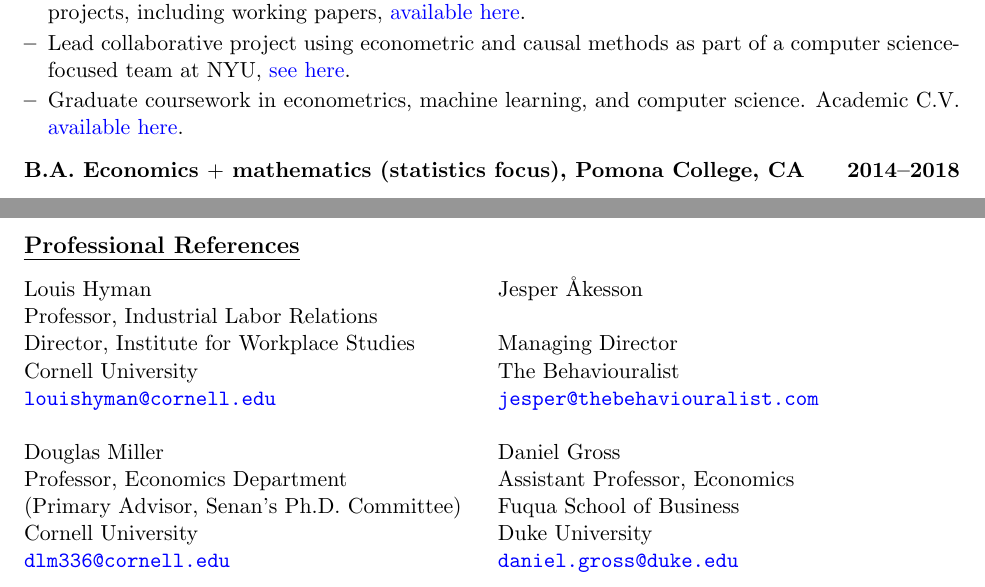
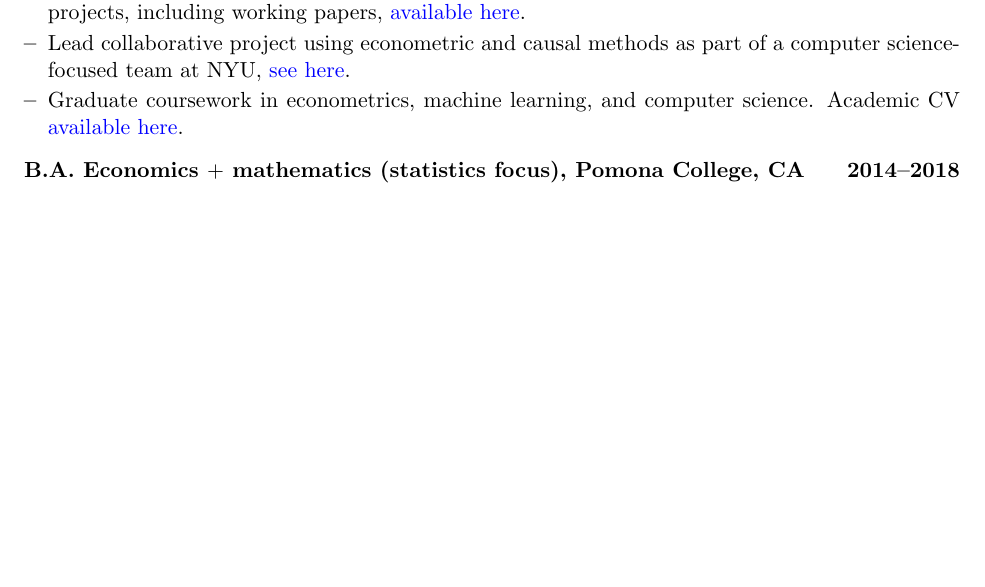
Before and after one commit to shoganhennessy/shoganhennessy.github.io, a LaTeX CV (files/cv/resume-shoganhennessy.tex): two parts of pages 1 and 2 of 2 before the commit and part of the page after it, the two joined at a grey line, cut so that both start at the same text, the shorter picture padded with empty space. Compiled offline with pdfLaTeX.

Commit message:
:adjust.

```diff
--- a/files/cv/resume-shoganhennessy.tex
+++ b/files/cv/resume-shoganhennessy.tex
@@ -59,7 +59,7 @@ Experience with statistical methods for causal inference, in observational and r
         \item Lead collaborative project using econometric and causal methods as part of a computer science-focused team at NYU, \href{https://doi.org/10.48550/arXiv.2210.07970}{see here}.
 
         \item Graduate coursework in econometrics, machine learning, and computer science.
-        Academic C.V. \href{https://shoganhennessy.github.io/files/cv/cv-shoganhennessy.pdf}{available here}.
+        Academic CV \href{https://shoganhennessy.github.io/files/cv/cv-shoganhennessy.pdf}{available here}.
 \end{enumerate}
 
     \item \textbf{B.A. Economics $+$ mathematics (statistics focus), Pomona College, CA \hfill 2014--2018}
@@ -96,20 +96,20 @@ Experience with statistical methods for causal inference, in observational and r
 
 %% Professional references
 \newpage
-\subsection*{Professional References}
-    \begin{tabularx}{\textwidth}{@{} X X}
-        Louis Hyman                                             & Jesper Åkesson \\
-        Professor, Industrial Labor Relations                    \\
-        Director, Institute for Workplace Studies               & Managing Director  \\
-        Cornell University                                      & The Behaviouralist \\
-        \href{mailto:louishyman@cornell.edu}{\nolinkurl{louishyman@cornell.edu}} &
-            \href{mailto:jesper@thebehaviouralist.com}{\nolinkurl{jesper@thebehaviouralist.com}} \\
-            \\
-        Douglas Miller                                          & Daniel Gross \\
-        Professor, Economics Department                         & Assistant Professor, Economics \\
-        (Primary Advisor, Senan's Ph.D. Committee)              & Fuqua School of Business \\
-        Cornell University                                      & Duke University \\
-        \href{mailto:dlm336@cornell.edu}{\nolinkurl{dlm336@cornell.edu}} &
-        \href{mailto:daniel.gross@duke.edu}{\nolinkurl{daniel.gross@duke.edu}}
-    \end{tabularx}
+%\subsection*{Professional References}
+%    \begin{tabularx}{\textwidth}{@{} X X}
+%        Louis Hyman                                             & Jesper Åkesson \\
+%        Professor, Industrial Labor Relations                    \\
+%        Director, Institute for Workplace Studies               & Managing Director  \\
+%        Cornell University                                      & The Behaviouralist \\
+%        \href{mailto:louishyman@cornell.edu}{\nolinkurl{louishyman@cornell.edu}} &
+%            \href{mailto:jesper@thebehaviouralist.com}{\nolinkurl{jesper@thebehaviouralist.com}} \\
+%            \\
+%        Douglas Miller                                          & Daniel Gross \\
+%        Professor, Economics Department                         & Assistant Professor, Economics \\
+%        (Primary Advisor, Senan's Ph.D. Committee)              & Fuqua School of Business \\
+%        Cornell University                                      & Duke University \\
+%        \href{mailto:dlm336@cornell.edu}{\nolinkurl{dlm336@cornell.edu}} &
+%        \href{mailto:daniel.gross@duke.edu}{\nolinkurl{daniel.gross@duke.edu}}
+%    \end{tabularx}
 \end{document}
```
Also changed, not shown: _pages/about.md (+1 -1 lines), _pages/research.md (+6 -4 lines), files/cv/resume-shoganhennessy.pdf.
